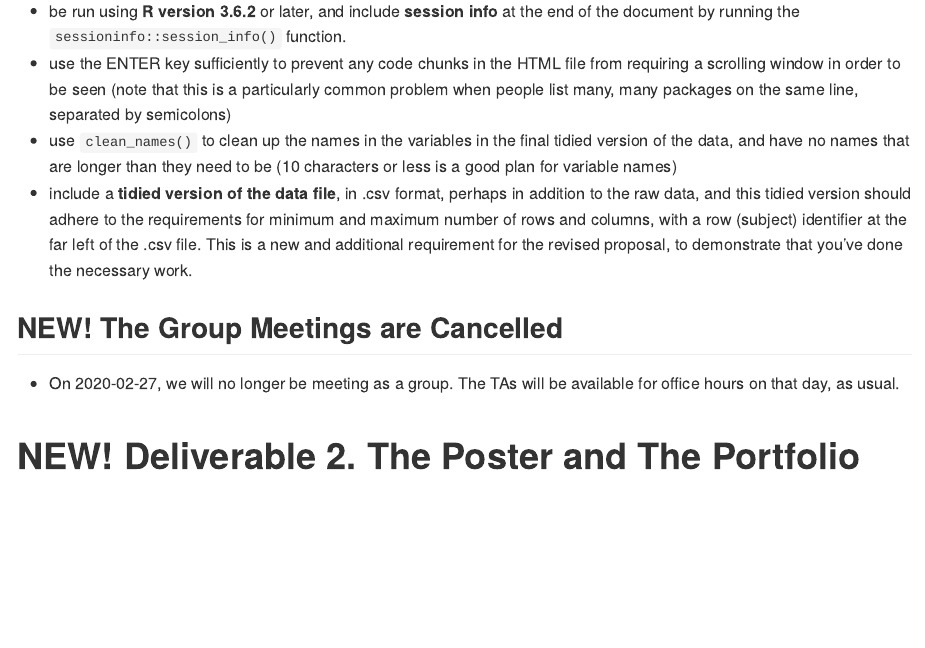
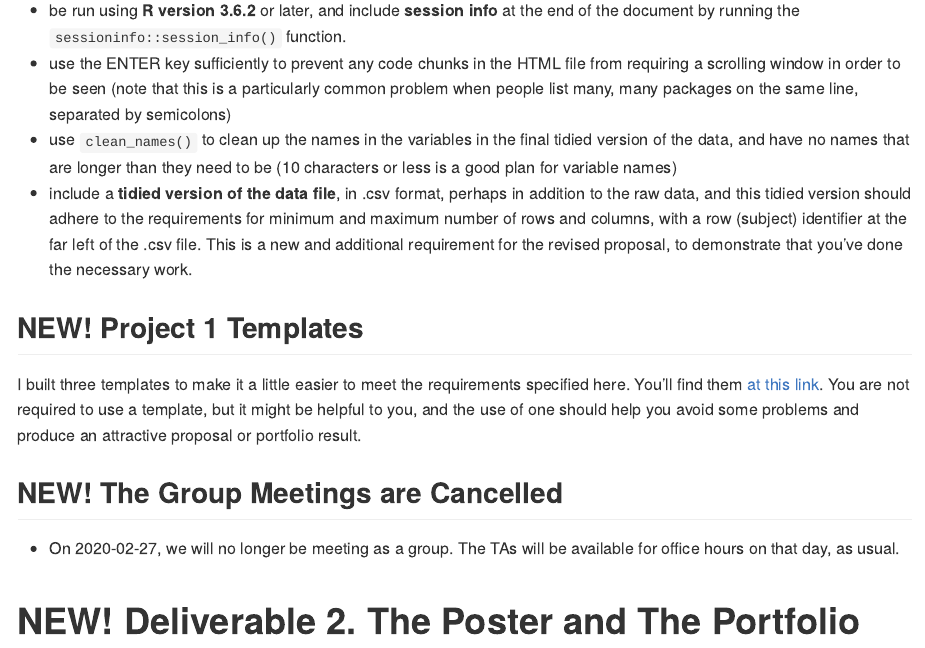
Before and after one commit to shivanshdave/2020-432, an R Markdown document (projects/project1/README.Rmd): the page in a window 1100 px wide, from 4200 px down before the commit and from 4230 px down after it, so that both start at the same text. The pictures show the output file projects/project1/README.md that the author committed with the source, drawn offline in the style of GitHub.

Commit message:
Add files via upload

```diff
--- a/projects/project1/README.Rmd
+++ b/projects/project1/README.Rmd
@@ -101,6 +101,10 @@ Every proposal should ...
 - use the ENTER key sufficiently to prevent any code chunks in the HTML file from requiring a scrolling window in order to be seen (note that this is a particularly common problem when people list many, many packages on the same line, separated by semicolons)
 - use `clean_names()` to clean up the names in the variables in the final tidied version of the data, and have no names that are longer than they need to be (10 characters or less is a good plan for variable names)
 - include a **tidied version of the data file**, in .csv format, perhaps in addition to the raw data, and this tidied version should adhere to the requirements for minimum and maximum number of rows and columns, with a row (subject) identifier at the far left of the .csv file. This is a new and additional requirement for the revised proposal, to demonstrate that you've done the necessary work.
+
+## NEW! Project 1 Templates
+
+I built three templates to make it a little easier to meet the requirements specified here. You'll find them [at this link](https://github.com/THOMASELOVE/2020-432/tree/master/projects/project1/templates). You are not required to use a template, but it might be helpful to you, and the use of one should help you avoid some problems and produce an attractive proposal or portfolio result.
 
 ## NEW! The Group Meetings are Cancelled
 
```
Also changed, not shown: projects/project1/README.md.
